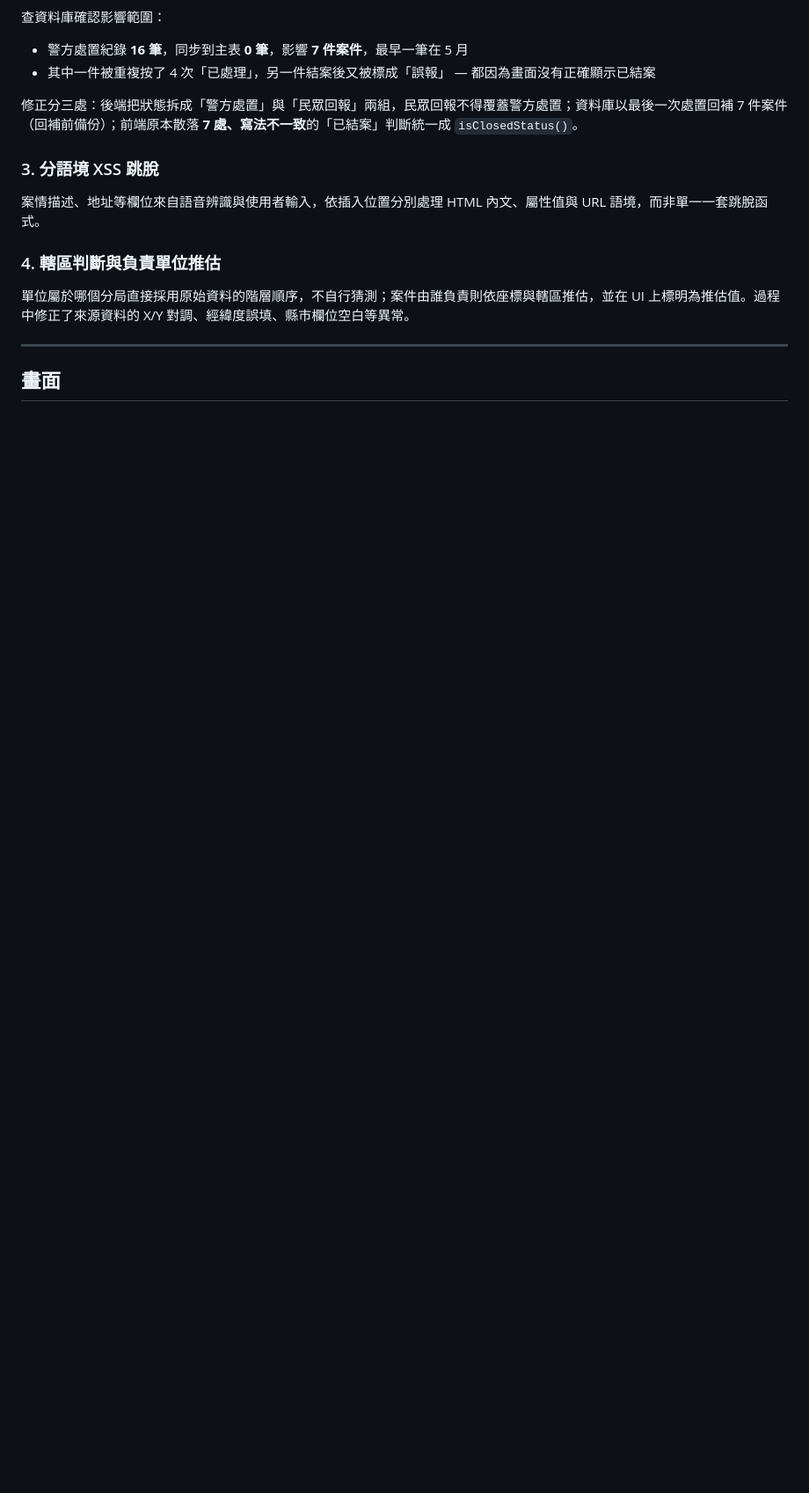
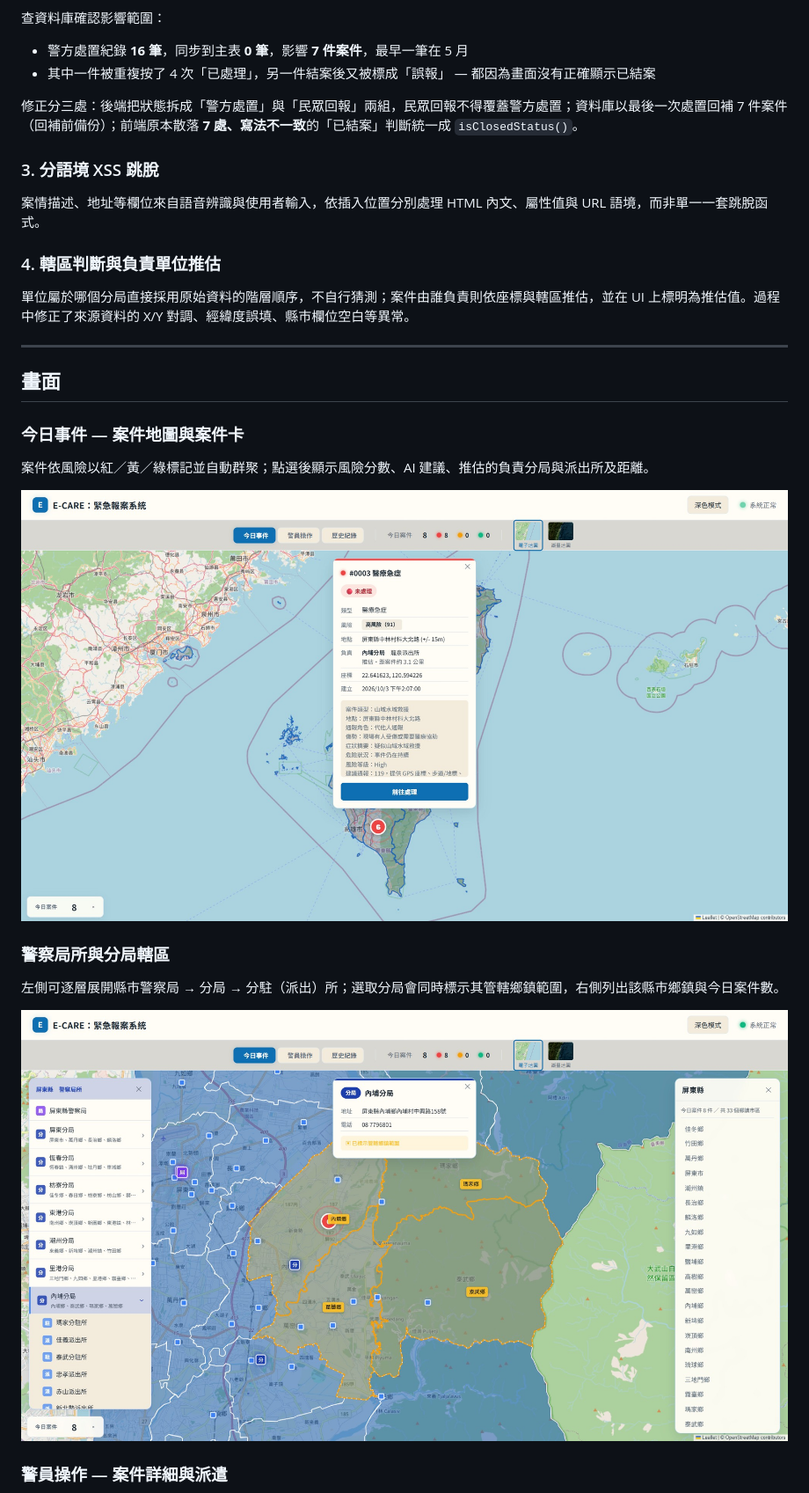
Before and after one commit to B11256037/police-Web, a Markdown page: README.md, the part around one of its changes. Shown at 88% size. GitHub-like rendering; pictures changed too: 畫面/今日事件地圖.jpg (added), 畫面/警察局所與分局轄區.jpg (added); blank space fills up the shorter version.

```diff
--- a/README.md
+++ b/README.md
@@ -88,4 +88,17 @@ E-CARE（Emergency Care）是一套面向偏鄉緊急報案的系統。民眾端
 
 ## 畫面
 
-<!-- TODO: 補上系統截圖 -->
+### 今日事件 — 案件地圖與案件卡
+
+案件依風險以紅／黃／綠標記並自動群聚；點選後顯示風險分數、AI 建議、推估的負責分局與派出所及距離。
+
+![今日事件地圖](畫面/今日事件地圖.jpg)
+
+### 警察局所與分局轄區
+
+左側可逐層展開縣市警察局 → 分局 → 分駐（派出）所；選取分局會同時標示其管轄鄉鎮範圍，右側列出該縣市鄉鎮與今日案件數。
+
+![警察局所與分局轄區](畫面/警察局所與分局轄區.jpg)
+
+### 警員操作 — 案件詳細與派遣
+
```
Also changed, not shown: other parts of README.md (+9 -0 lines), E-CARE_專案文件.md (+2 -2 lines), E-CARE_警局端技術文件.md (+1 -1 lines), 畫面/歷史紀錄.jpg (added), 畫面/警員操作詳細頁.jpg (added), 4 other files.
